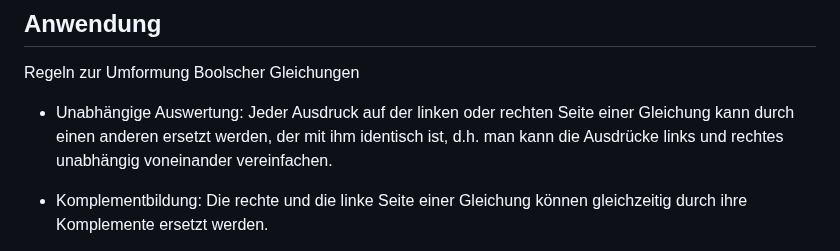
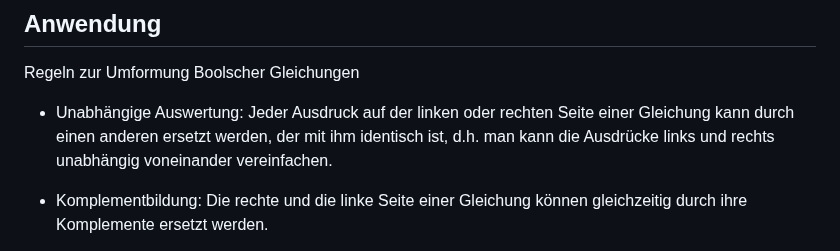
Before and after one commit to TUBAF-IfI-LiaScript/VL_EingebetteteSysteme, a Markdown page: 02_BoolscheAlgebra.md, the part around the change. Rendered like a GitHub page.

Commit message:
L02 typo

```diff
--- a/02_BoolscheAlgebra.md
+++ b/02_BoolscheAlgebra.md
@@ -327,7 +327,7 @@ $$
 
 Regeln zur Umformung Boolscher Gleichungen
 
-+ Unabhängige Auswertung: Jeder Ausdruck auf der linken oder rechten Seite einer Gleichung kann durch einen anderen ersetzt werden, der mit ihm identisch ist, d.h. man kann die Ausdrücke links und rechtes unabhängig voneinander vereinfachen.
++ Unabhängige Auswertung: Jeder Ausdruck auf der linken oder rechten Seite einer Gleichung kann durch einen anderen ersetzt werden, der mit ihm identisch ist, d.h. man kann die Ausdrücke links und rechts unabhängig voneinander vereinfachen.
 
 + Komplementbildung: Die rechte und die linke Seite einer Gleichung können gleichzeitig durch ihre Komplemente ersetzt werden.
 
```
